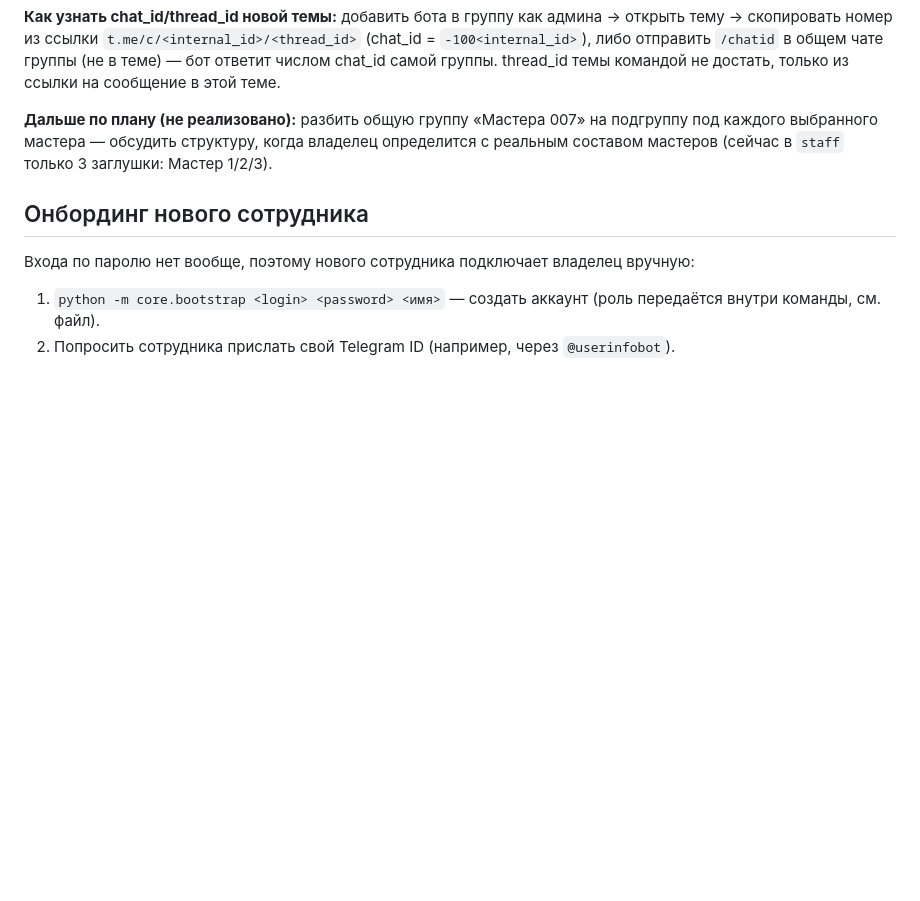
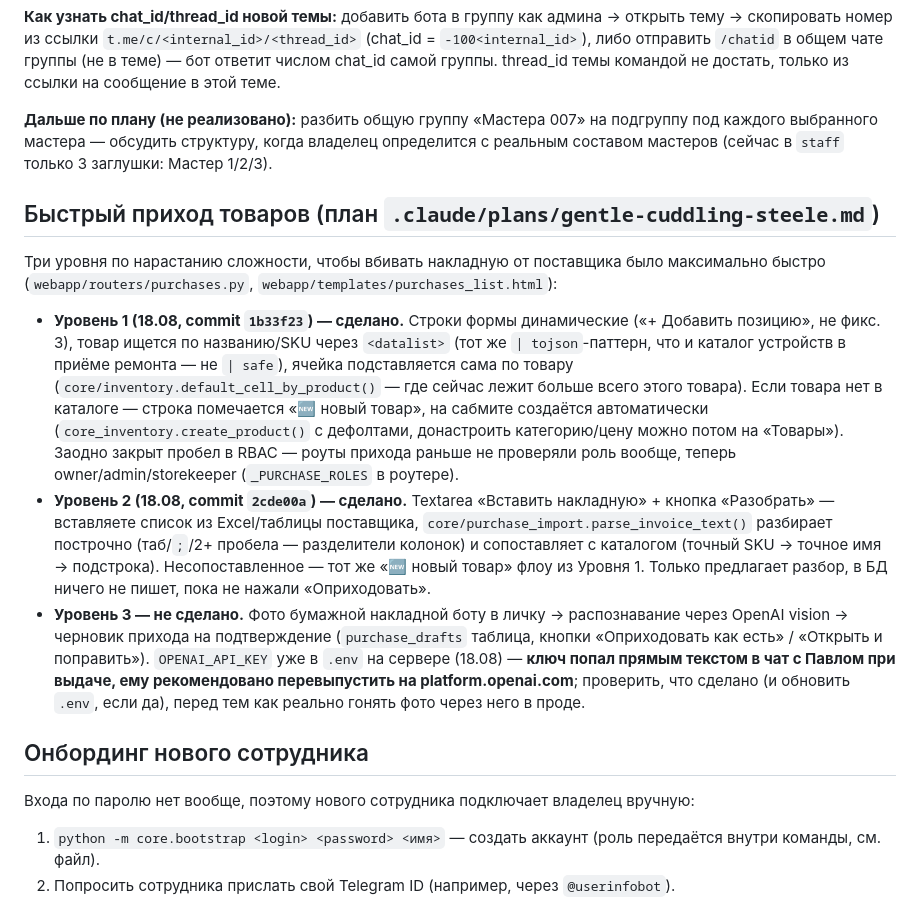
Before and after one commit to Lizard-hoppers/srm-shop-rem, a Markdown page: OPERATIONS.md, the part around the change. GitHub-like rendering; blank space fills up the shorter version.

Commit message:
Document Levels 1-2 of fast goods-receipt intake in OPERATIONS.md

```diff
--- a/OPERATIONS.md
+++ b/OPERATIONS.md
@@ -126,6 +126,39 @@ Telegram и статус в приложении никогда не расхо
 владелец определится с реальным составом мастеров (сейчас в `staff` только
 3 заглушки: Мастер 1/2/3).
 
+## Быстрый приход товаров (план `.claude/plans/gentle-cuddling-steele.md`)
+
+Три уровня по нарастанию сложности, чтобы вбивать накладную от поставщика
+было максимально быстро (`webapp/routers/purchases.py`,
+`webapp/templates/purchases_list.html`):
+
+- **Уровень 1 (18.08, commit `1b33f23`) — сделано.** Строки формы
+  динамические («+ Добавить позицию», не фикс. 3), товар ищется по
+  названию/SKU через `<datalist>` (тот же `| tojson`-паттерн, что и
+  каталог устройств в приёме ремонта — не `| safe`), ячейка подставляется
+  сама по товару (`core/inventory.default_cell_by_product()` — где сейчас
+  лежит больше всего этого товара). Если товара нет в каталоге — строка
+  помечается «🆕 новый товар», на сабмите создаётся автоматически
+  (`core_inventory.create_product()` с дефолтами, донастроить
+  категорию/цену можно потом на «Товары»). Заодно закрыт пробел в RBAC —
+  роуты прихода раньше не проверяли роль вообще, теперь
+  owner/admin/storekeeper (`_PURCHASE_ROLES` в роутере).
+- **Уровень 2 (18.08, commit `2cde00a`) — сделано.** Textarea «Вставить
+  накладную» + кнопка «Разобрать» — вставляете список из Excel/таблицы
+  поставщика, `core/purchase_import.parse_invoice_text()` разбирает
+  построчно (таб/`;`/2+ пробела — разделители колонок) и сопоставляет с
+  каталогом (точный SKU → точное имя → подстрока). Несопоставленное — тот
+  же «🆕 новый товар» флоу из Уровня 1. Только предлагает разбор, в БД
+  ничего не пишет, пока не нажали «Оприходовать».
+- **Уровень 3 — не сделано.** Фото бумажной накладной боту в личку →
+  распознавание через OpenAI vision → черновик прихода на подтверждение
+  (`purchase_drafts` таблица, кнопки «Оприходовать как есть» /
+  «Открыть и поправить»). `OPENAI_API_KEY` уже в `.env` на сервере
+  (18.08) — **ключ попал прямым текстом в чат с Павлом при выдаче, ему
+  рекомендовано перевыпустить на platform.openai.com**; проверить, что
+  сделано (и обновить `.env`, если да), перед тем как реально гонять фото
+  через него в проде.
+
 ## Онбординг нового сотрудника
 
 Входа по паролю нет вообще, поэтому нового сотрудника подключает владелец
```
